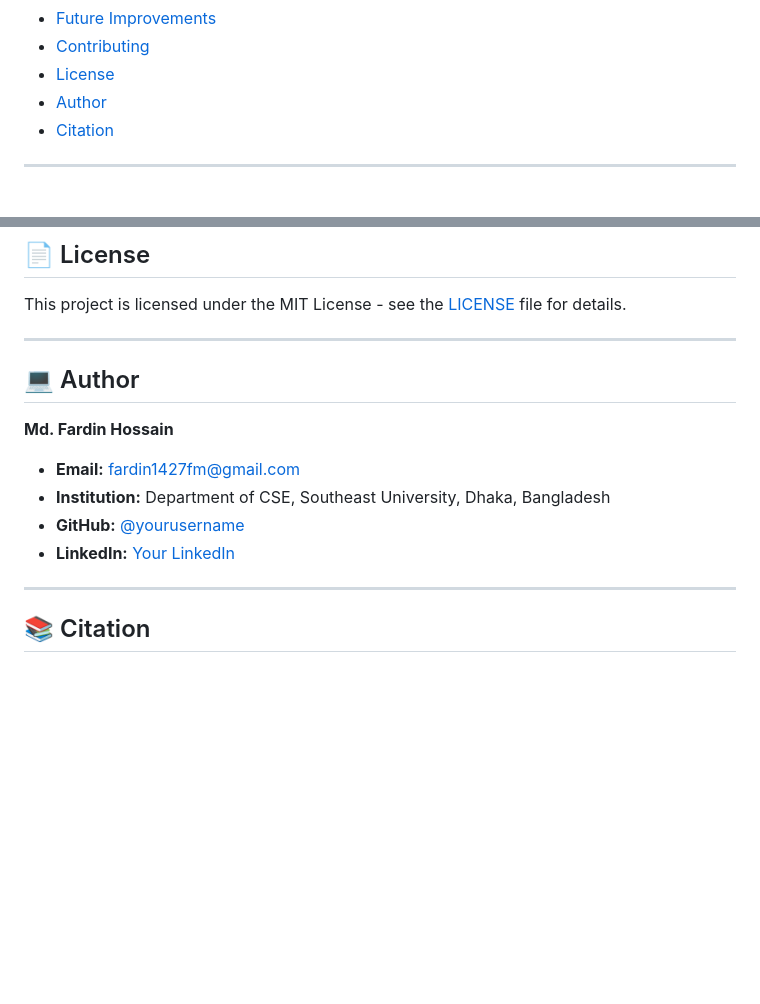
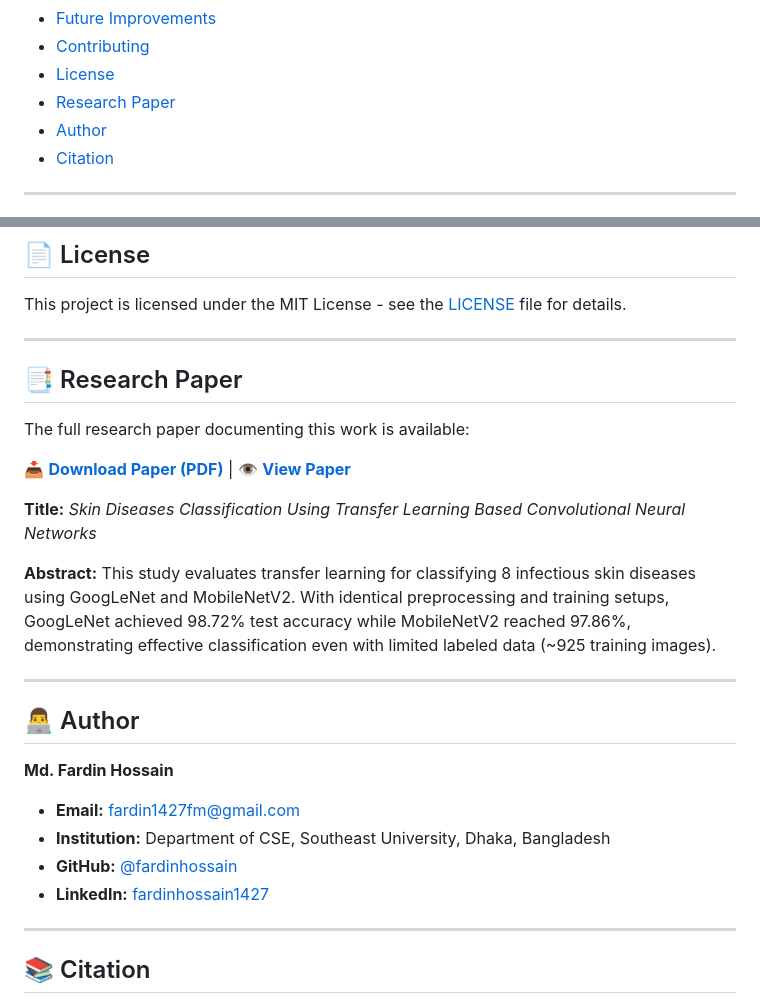
Before and after one commit to fardinhossain/Skin-Disease-Classification-using-Transfer-Learning, a Markdown page: README.md, 2 parts joined by grey strips. Drawn GitHub-style; blank space fills up the shorter version.

Commit message:
Update README with author links and paper PDF

```diff
--- a/README.md
+++ b/README.md
@@ -25,6 +25,7 @@ A deep learning-based skin disease classification system using transfer learning
 - [Future Improvements](#future-improvements)
 - [Contributing](#contributing)
 - [License](#license)
+- [Research Paper](#research-paper)
 - [Author](#author)
 - [Citation](#citation)
 
@@ -349,14 +350,27 @@ Contributions are welcome! Please follow these guidelines:
 This project is licensed under the MIT License - see the [LICENSE](LICENSE) file for details.
 
 ---
-## ‍💻 Author
+
+## 📑 Research Paper
+
+The full research paper documenting this work is available:
+
+📥 **[Download Paper (PDF)](https://drive.google.com/uc?export=download&id=1KCmwyZRoFR6BjF0R85KI72bckmm0xnp0)** | 👁️ **[View Paper](https://drive.google.com/file/d/1KCmwyZRoFR6BjF0R85KI72bckmm0xnp0/view?usp=sharing)**
+
+**Title:** *Skin Diseases Classification Using Transfer Learning Based Convolutional Neural Networks*
+
+**Abstract:** This study evaluates transfer learning for classifying 8 infectious skin diseases using GoogLeNet and MobileNetV2. With identical preprocessing and training setups, GoogLeNet achieved 98.72% test accuracy while MobileNetV2 reached 97.86%, demonstrating effective classification even with limited labeled data (~925 training images).
+
+---
+
+## 👨‍💻 Author
 
 **Md. Fardin Hossain**
 
 - **Email:** fardin1427fm@gmail.com
 - **Institution:** Department of CSE, Southeast University, Dhaka, Bangladesh
-- **GitHub:** [@yourusername](https://github.com/yourusername)
-- **LinkedIn:** [Your LinkedIn](https://linkedin.com/in/yourprofile)
+- **GitHub:** [@fardinhossain](https://github.com/fardinhossain)
+- **LinkedIn:** [fardinhossain1427](https://linkedin.com/in/fardinhossain1427)
 
 ---
 
```
Also changed, not shown: other parts of README.md (+1 -1 lines).
